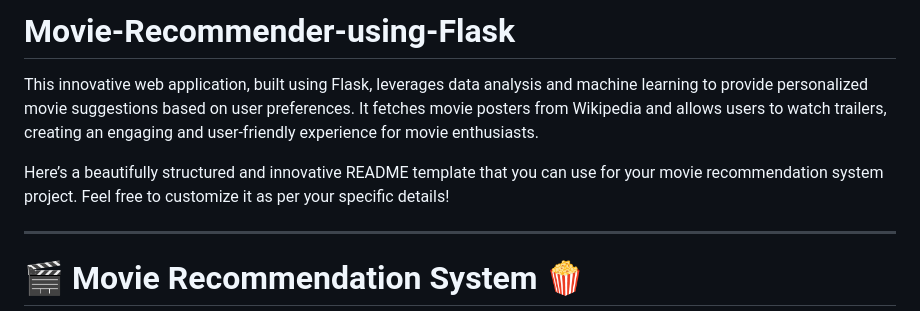
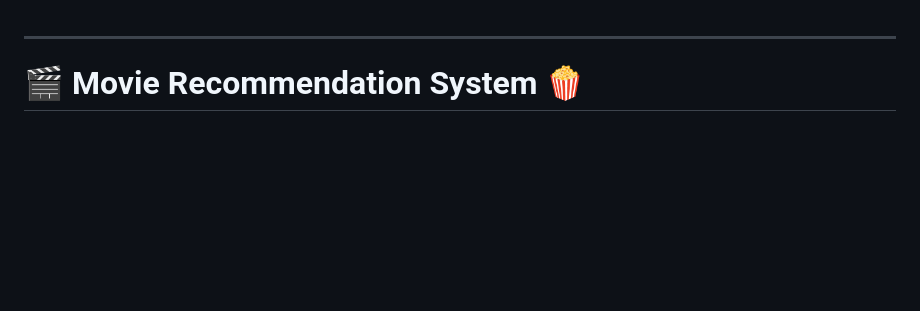
Before and after one commit to shreyai347/Movie-Recommender-using-Flask, a Markdown page: README.md, the part around the change. Drawn GitHub-style; blank space fills up the shorter version.

```diff
--- a/README.md
+++ b/README.md
@@ -1,7 +1,4 @@
-# Movie-Recommender-using-Flask
-This innovative web application, built using Flask, leverages data analysis and machine learning to provide personalized movie suggestions based on user preferences. It fetches movie posters from Wikipedia and allows users to watch trailers, creating an engaging and user-friendly experience for movie enthusiasts.
 
-Here’s a beautifully structured and innovative README template that you can use for your movie recommendation system project. Feel free to customize it as per your specific details!
 
 ---
 
```
